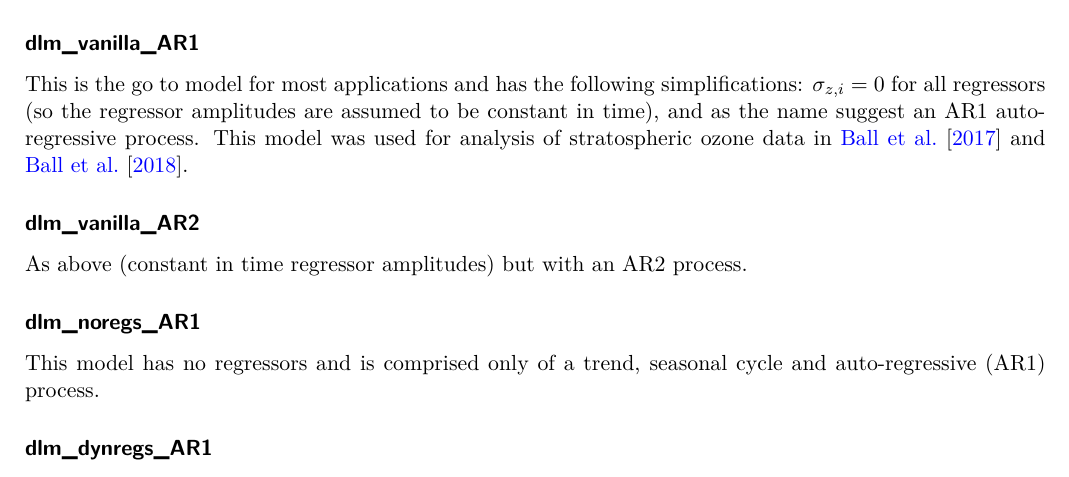
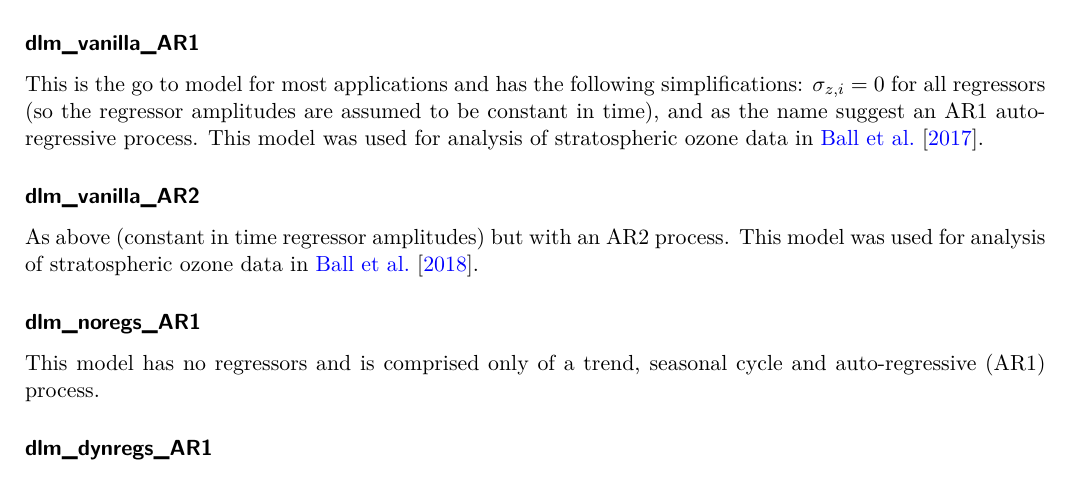
Before and after one commit to justinalsing/dlmmc, a LaTeX document (models/model_descriptions/model_descriptions.tex): part of page 3 of 4, cut so that both start at the same text. The pictures show the PDF file models/model_descriptions/model_descriptions.pdf that the author committed with the source.

Commit message:
fixed references in model descriptions pdf

```diff
--- a/models/model_descriptions/model_descriptions.tex
+++ b/models/model_descriptions/model_descriptions.tex
@@ -181,10 +181,10 @@ The user can control the widths of all priors (with exception of the AR correlat
 In this package we include implementations of a number of DLM models that all inherit from the general DLM model described above, but with certain specific specifications (eg., with certain features turned on or off). We describe the specs of each implemented model below:
 %
 \subsubsection*{dlm\_vanilla\_AR1}
-This is the go to model for most applications and has the following simplifications: $\sigma_{z,i} = 0$ for all regressors (so the regressor amplitudes are assumed to be constant in time), and as the name suggest an AR1 auto-regressive process. This model was used for analysis of stratospheric ozone data in \citet{ball2017} and \citet{ball2018}.
+This is the go to model for most applications and has the following simplifications: $\sigma_{z,i} = 0$ for all regressors (so the regressor amplitudes are assumed to be constant in time), and as the name suggest an AR1 auto-regressive process. This model was used for analysis of stratospheric ozone data in \citet{ball2017}.
 %
 \subsubsection*{dlm\_vanilla\_AR2}
-As above (constant in time regressor amplitudes) but with an AR2 process.
+As above (constant in time regressor amplitudes) but with an AR2 process. This model was used for analysis of stratospheric ozone data in \citet{ball2018}.
 %
 \subsubsection*{dlm\_noregs\_AR1}
 This model has no regressors and is comprised only of a trend, seasonal cycle and auto-regressive (AR1) process.
```
Also changed, not shown: models/model_descriptions/model_descriptions.pdf, 1 other file.
